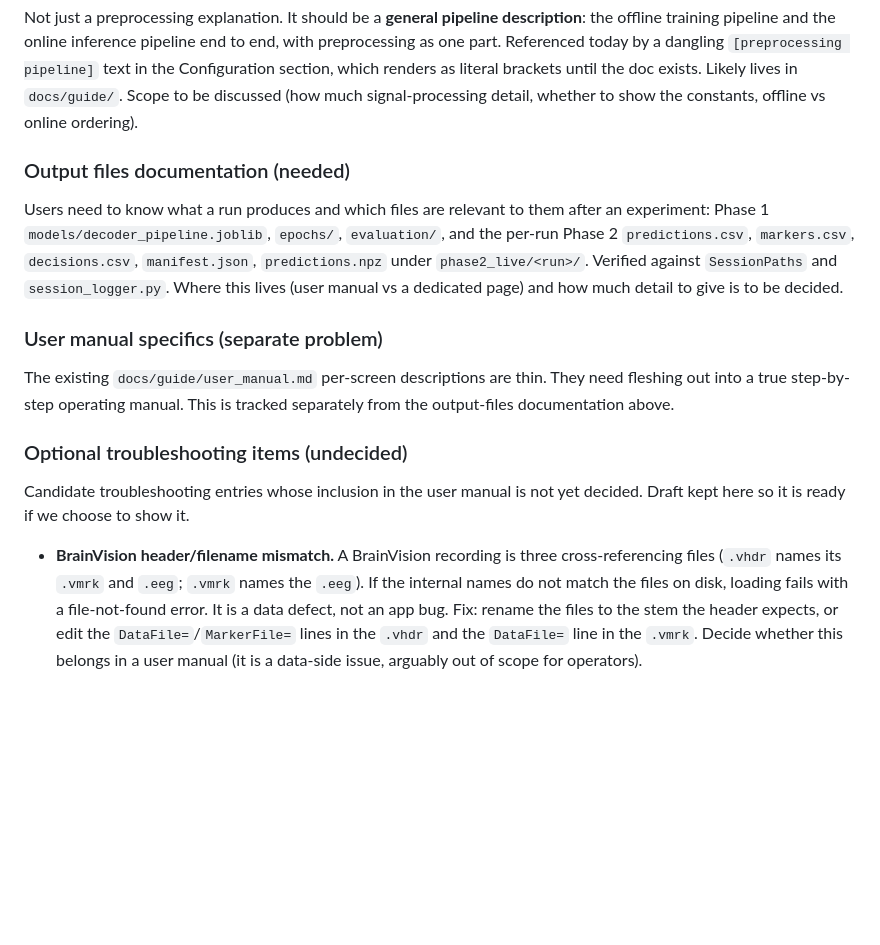
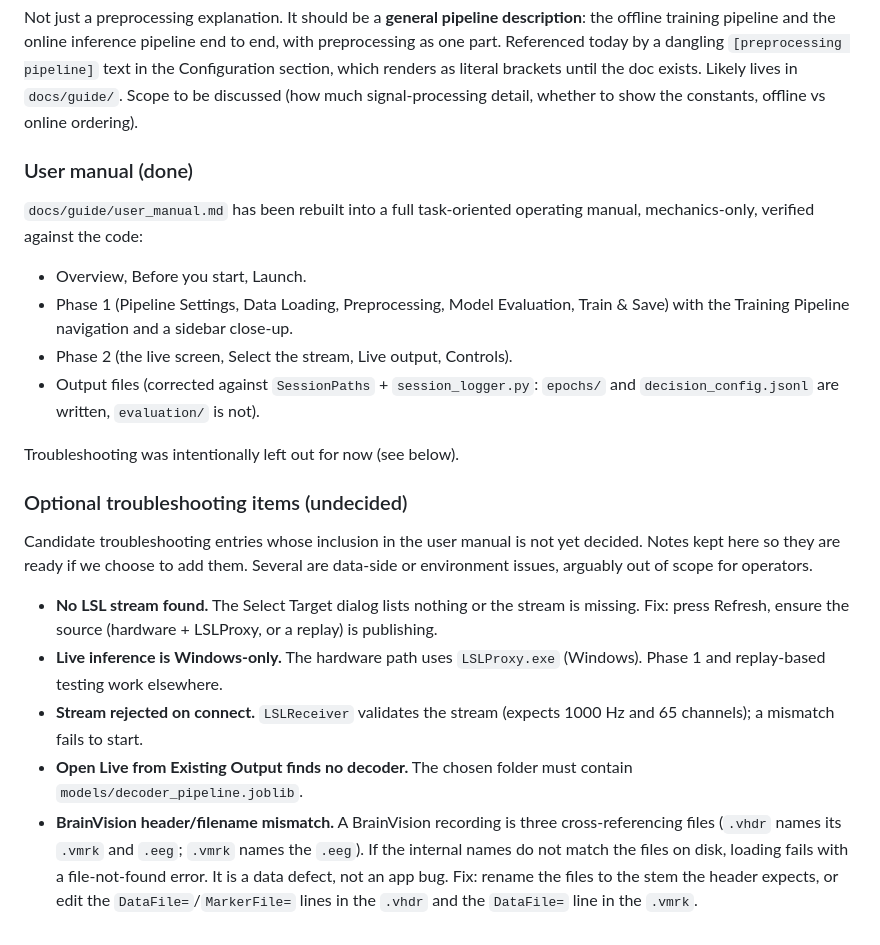
Before and after one commit to roiguri/live-reactivation-decoder, a Markdown page: docs/plans/documentation_overhaul_plan.md, the part around the change. Rendered like a GitHub page; blank space fills up the shorter version.

Commit message:
docs: finalize user manual (remove troubleshooting), park candidates in plan

```diff
--- a/docs/plans/documentation_overhaul_plan.md
+++ b/docs/plans/documentation_overhaul_plan.md
@@ -124,31 +124,39 @@ literal brackets until the doc exists. Likely lives in `docs/guide/`. Scope to
 be discussed (how much signal-processing detail, whether to show the constants,
 offline vs online ordering).
 
-### Output files documentation (needed)
+### User manual (done)
 
-Users need to know what a run produces and which files are relevant to them after
-an experiment: Phase 1 `models/decoder_pipeline.joblib`, `epochs/`, `evaluation/`,
-and the per-run Phase 2 `predictions.csv`, `markers.csv`, `decisions.csv`,
-`manifest.json`, `predictions.npz` under `phase2_live/<run>/`. Verified against
-`SessionPaths` and `session_logger.py`. Where this lives (user manual vs a
-dedicated page) and how much detail to give is to be decided.
+`docs/guide/user_manual.md` has been rebuilt into a full task-oriented operating
+manual, mechanics-only, verified against the code:
 
-### User manual specifics (separate problem)
+- Overview, Before you start, Launch.
+- Phase 1 (Pipeline Settings, Data Loading, Preprocessing, Model Evaluation,
+  Train & Save) with the Training Pipeline navigation and a sidebar close-up.
+- Phase 2 (the live screen, Select the stream, Live output, Controls).
+- Output files (corrected against `SessionPaths` + `session_logger.py`: `epochs/`
+  and `decision_config.jsonl` are written, `evaluation/` is not).
 
-The existing `docs/guide/user_manual.md` per-screen descriptions are thin. They
-need fleshing out into a true step-by-step operating manual. This is tracked
-separately from the output-files documentation above.
+Troubleshooting was intentionally left out for now (see below).
 
 ### Optional troubleshooting items (undecided)
 
 Candidate troubleshooting entries whose inclusion in the user manual is not yet
-decided. Draft kept here so it is ready if we choose to show it.
+decided. Notes kept here so they are ready if we choose to add them. Several are
+data-side or environment issues, arguably out of scope for operators.
 
+- **No LSL stream found.** The Select Target dialog lists nothing or the stream is
+  missing. Fix: press Refresh, ensure the source (hardware + LSLProxy, or a
+  replay) is publishing.
+- **Live inference is Windows-only.** The hardware path uses `LSLProxy.exe`
+  (Windows). Phase 1 and replay-based testing work elsewhere.
+- **Stream rejected on connect.** `LSLReceiver` validates the stream (expects
+  1000 Hz and 65 channels); a mismatch fails to start.
+- **Open Live from Existing Output finds no decoder.** The chosen folder must
+  contain `models/decoder_pipeline.joblib`.
 - **BrainVision header/filename mismatch.** A BrainVision recording is three
   cross-referencing files (`.vhdr` names its `.vmrk` and `.eeg`; `.vmrk` names
   the `.eeg`). If the internal names do not match the files on disk, loading
   fails with a file-not-found error. It is a data defect, not an app bug. Fix:
   rename the files to the stem the header expects, or edit the
   `DataFile=`/`MarkerFile=` lines in the `.vhdr` and the `DataFile=` line in the
-  `.vmrk`. Decide whether this belongs in a user manual (it is a data-side issue,
-  arguably out of scope for operators).
+  `.vmrk`.
```
Also changed, not shown: docs/guide/user_manual.md (+0 -15 lines).
